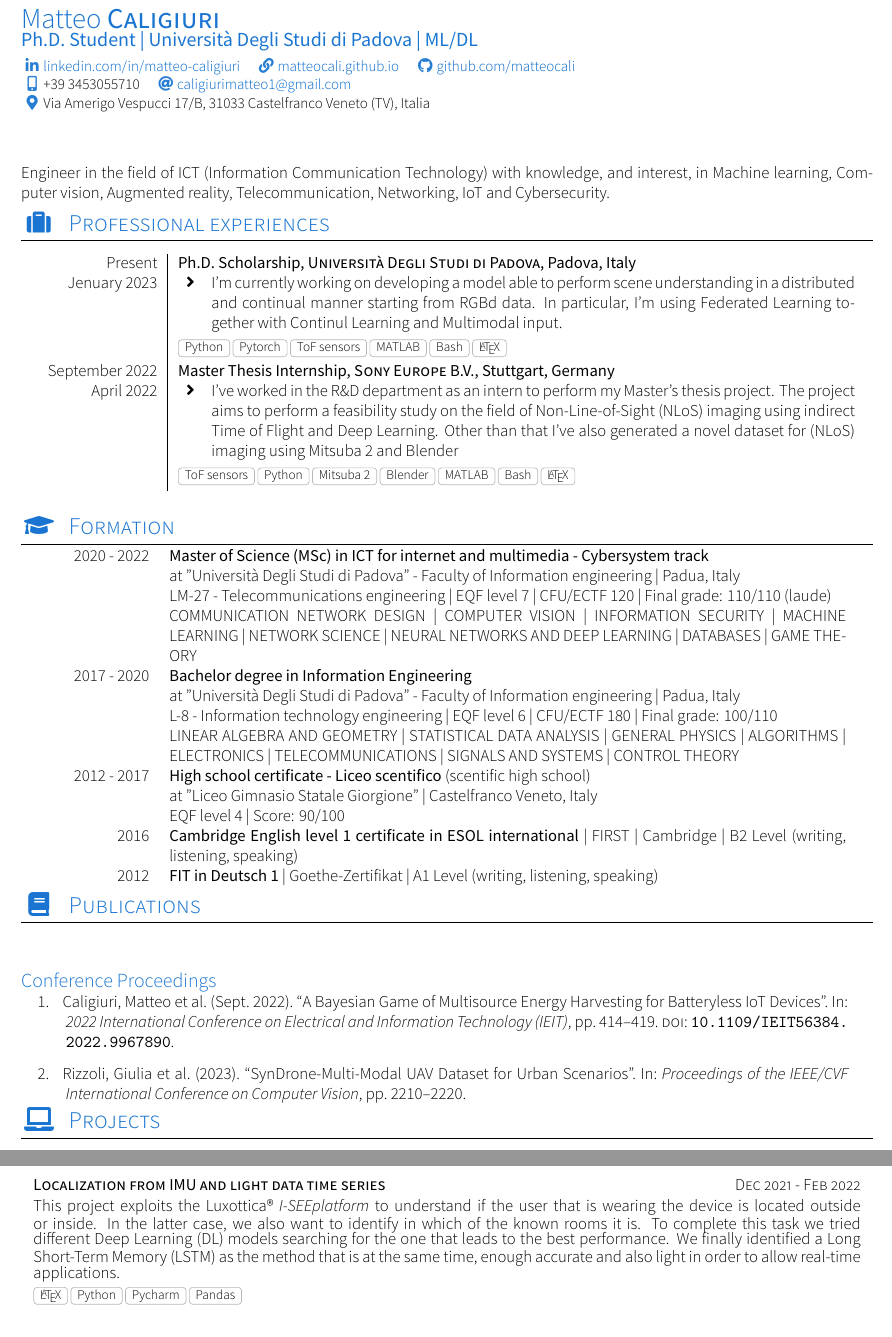
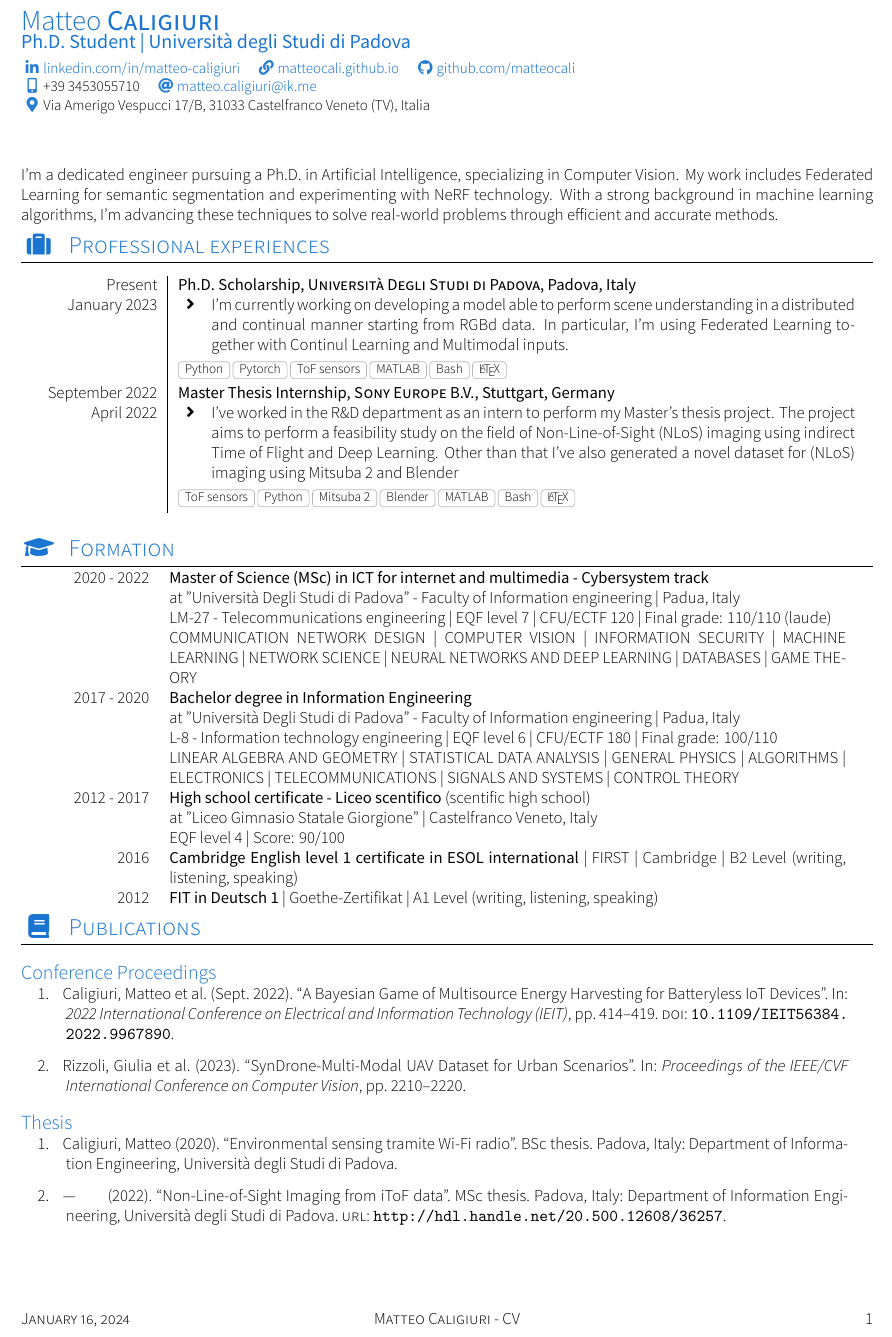
Before and after one commit to matteocali/CV, a LaTeX CV (cv.tex, which reads my_publications.bib, sections/section_experience_short.tex, sections/section_headline.tex): two parts of pages 1 and 2 of 2 before the commit and part of the page after it, the two joined at a grey line, cut so that both start at the same text. Compiled offline with XeLaTeX; a missing font is replaced by an installed copy or a similar font; a LaTeX package or settings file that is missing is left out.

Commit message:
Update the CV and fix some typos

```diff
--- a/cv.tex
+++ b/cv.tex
@@ -12,14 +12,14 @@
 
 \documentclass[localFont, alternative, lightblue]{yaac-another-awesome-cv}
 \name{Matteo}{Caligiuri}
-\tagline{Ph.D. Student | Università Degli Studi di Padova | ML/DL}
-%\photo{2.5cm}{images/profile-pic-2}
+\tagline{Ph.D. Student | Università degli Studi di Padova}
+% \photo{2.5cm}{images/profile-pic}
 \socialinfo{
 	\linkedin{matteo-caligiuri}
 	\website{https://www.matteocali.github.io}{matteocali.github.io}
 	\github{matteocali}\\
 	\smartphone{+39 3453055710}
-	\email{caligiurimatteo1@gmail.com}\\
+	\email{matteo.caligiuri@ik.me}\\
 	\address{Via Amerigo Vespucci 17/B, 31033 Castelfranco Veneto (TV), Italia}\\
 	%\infos{Born the 25\textsuperscript{th} September 1998 in Castelfranco Veneto, TV, Italy}
 }
@@ -46,6 +46,6 @@
 	% \input{sections/section_skills}				    % Section skills
 	% \input{sections/section_languages}			    % Section languages
 	\input{sections/section_publications}			% Section publications
-	\input{sections/section_projects}               % Section projects
+	% \input{sections/section_projects}               % Section projects
 	%\input{section_conformity}                     % Conformity
 \end{document}
--- a/my_publications.bib
+++ b/my_publications.bib
@@ -10,0 +4,2 @@
+  school    = {Department of Information Engineering, Università degli Studi di Padova},
+  year      = {2020},
@@ -22,0 +15,2 @@
+  school    = {Department of Information Engineering, Università degli Studi di Padova},
+  year      = {2022},
@@ -23,3 +21,5 @@
+  url       = {http://hdl.handle.net/20.500.12608/36257}
+}
 
 @INPROCEEDINGS{gt-paper,
   author    = {Caligiuri, Matteo and Galizio, Daniele and Lincetto, Federico and Gindullina, Elvina and Badia, Leonardo},
--- a/sections/section_experience_short.tex
+++ b/sections/section_experience_short.tex
@@ -14,8 +14,8 @@
 \begin{experiences}
     \experience
         {Present}            {Ph.D. Scholarship}{Università Degli Studi di Padova}{Padova, Italy}
-        {Jenuary 2023}       {\begin{itemize}
-                                 \item I'm currently working on developing a model able to perform scene understanding in a distributed and continual manner starting from RGBd data. In particular, I'm using Federated Learning together with Continul Learning and Multimodal input.
+        {January 2023}       {\begin{itemize}
+                                 \item I'm currently working on developing a model able to perform scene understanding in a distributed and continual manner starting from RGBd data. In particular, I'm using Federated Learning together with Continul Learning and Multimodal inputs.
                              \end{itemize}
                             }
                             {Python, Pytorch, ToF sensors, MATLAB, Bash, \LaTeX}
--- a/sections/section_headline.tex
+++ b/sections/section_headline.tex
@@ -9,5 +9,4 @@
 % Template license:
 % CC BY-SA 4.0 (https://creativecommons.org/licenses/by-sa/4.0/)
 \par{
-Engineer in the field of ICT (Information Communication Technology) with knowledge, and interest, in Machine learning, Computer vision, Augmented reality, Telecommunication, Networking, IoT and Cybersecurity.
-}
+    I'm a dedicated engineer pursuing a Ph.D. in Artificial Intelligence, specializing in Computer Vision. My work includes Federated Learning for semantic segmentation and experimenting with NeRF technology. With a strong background in machine learning algorithms, I'm advancing these techniques to solve real-world problems through efficient and accurate methods.}
--- a/sections/section_projects.tex
+++ b/sections/section_projects.tex
@@ -16,7 +16,7 @@
 \begin{projects}
     \projectNoLink
         {Localization from IMU and light data time series}{Dec 2021 - Feb 2022}
-        {This project exploits the Luxottica® \textit{I-SEEplatform} to understand if the user that is wearing the device is located outside or inside. In the latter case, we also want to identify in which of the known rooms it is. To complete this task we tried different Deep Learning (DL) models searching for the one that leads to the best performance. We finally identified a Long Short-Term Memory (LSTM) as the method that is at the same time, enough accurate and also light in order to allow real-time applications.}
+        {This project utilizes the Luxottica® \textit{I-SEEplatform} to determine if a user is indoors or outdoors. For indoor scenarios, we aim to identify the room. Through experimenting with various Deep Learning models, a Long Short-Term Memory (LSTM) was identified as the most accurate and lightweight solution for real-time applications in this context.}
         {\LaTeX, Python, Pycharm, Pandas}
 
 	% \projectNoLink
--- a/sections/section_publications.tex
+++ b/sections/section_publications.tex
@@ -29,11 +29,11 @@
 %\end{minipage}
 
 \begin{minipage}[t]{\dimexpr(\linewidth) - 1.5em}
-    \printbibliography[heading=subbibliography,title={Thesis},type=thesis]
+    \printbibliography[heading=subbibliography,title={Conference Proceedings},type=inproceedings]
 \end{minipage}
 
 \begin{minipage}[t]{\dimexpr(\linewidth) - 1.5em}
-    \printbibliography[heading=subbibliography,title={Conference Proceedings},type=inproceedings]
+    \printbibliography[heading=subbibliography,title={Thesis},type=thesis]
 \end{minipage}
 
 %\begin{minipage}[t]{\dimexpr(\linewidth) - 1.5em}
```
Also changed, not shown: images/profile-pic-1.jpeg (added), images/profile-pic.jpeg, my_publications.bib (36 more changed lines).
